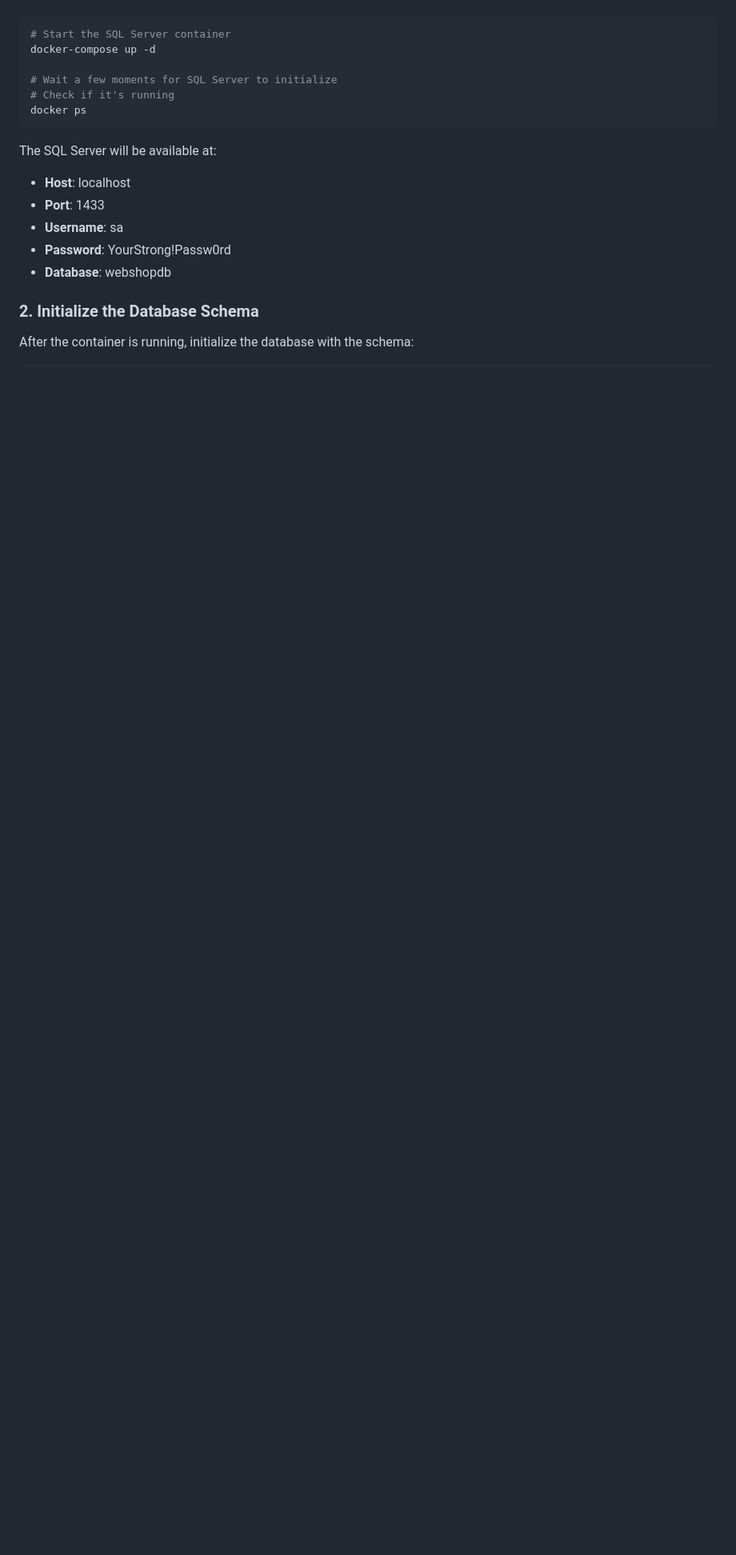
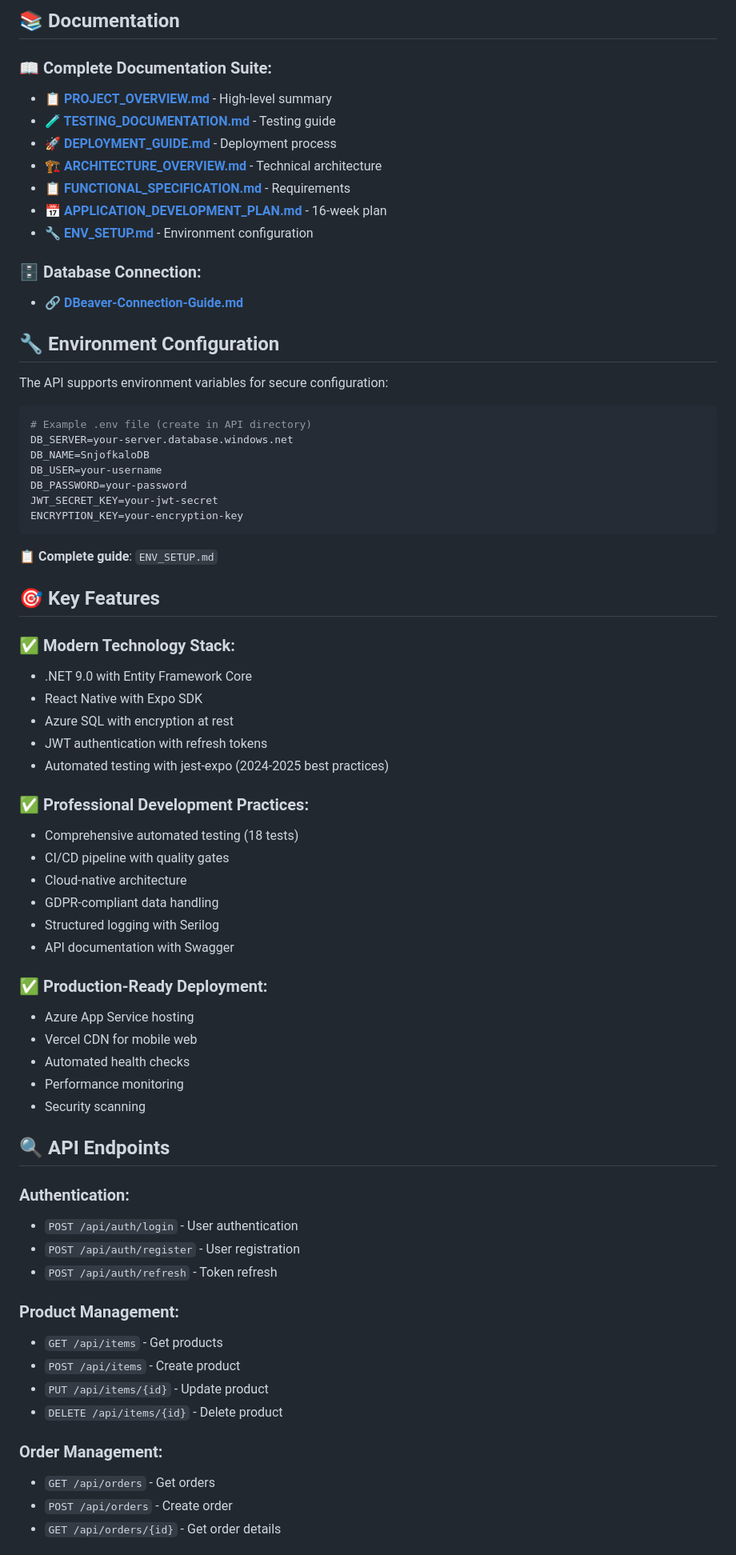
Before and after one commit to sokol-matija/OICAR-v2, a Markdown page: README.md, the part around the change printed below. Shown: that part at 80% size. GitHub-like rendering; blank space fills up the shorter version.

Commit message:
Update README to reflect current Azure cloud architecture - Remove outdated Docker references and add live deployment URLs, testing info, and production infrastructure details

````diff
--- a/README.md
+++ b/README.md
@@ -24,21 +156,72 @@ The project uses SQL Server running in Docker. To start the database:
+## 📚 **Documentation**
+
+### **📖 Complete Documentation Suite:**
+- **[📋 PROJECT_OVERVIEW.md](Documents/local-documentation/PROJECT_OVERVIEW.md)** - High-level summary
+- **[🧪 TESTING_DOCUMENTATION.md](Documents/TESTING_DOCUMENTATION.md)** - Testing guide
+- **[🚀 DEPLOYMENT_GUIDE.md](Documents/local-documentation/DEPLOYMENT_GUIDE.md)** - Deployment process
+- **[🏗️ ARCHITECTURE_OVERVIEW.md](Documents/local-documentation/ARCHITECTURE_OVERVIEW.md)** - Technical architecture
+- **[📋 FUNCTIONAL_SPECIFICATION.md](Documents/local-documentation/FUNCTIONAL_SPECIFICATION.md)** - Requirements
+- **[📅 APPLICATION_DEVELOPMENT_PLAN.md](Documents/local-documentation/APPLICATION_DEVELOPMENT_PLAN.md)** - 16-week plan
+- **[🔧 ENV_SETUP.md](ENV_SETUP.md)** - Environment configuration
+
+### **🗄️ Database Connection:**
+- **[🔗 DBeaver-Connection-Guide.md](Documents/local-documentation/DBeaver-Connection-Guide.md)**
+
+## 🔧 **Environment Configuration**
+
+The API supports environment variables for secure configuration:
 
 ```bash
-# Start the SQL Server container
-docker-compose up -d
-
-# Wait a few moments for SQL Server to initialize
-# Check if it's running
-docker ps
+# Example .env file (create in API directory)
+DB_SERVER=your-server.database.windows.net
+DB_NAME=SnjofkaloDB
+DB_USER=your-username
+DB_PASSWORD=your-password
+JWT_SECRET_KEY=your-jwt-secret
+ENCRYPTION_KEY=your-encryption-key
 ```
 
-The SQL Server will be available at:
-- **Host**: localhost
-- **Port**: 1433
-- **Username**: sa
-- **Password**: YourStrong!Passw0rd
-- **Database**: webshopdb
+📋 **Complete guide**: `ENV_SETUP.md`
 
-### 2. Initialize the Database Schema
+## 🎯 **Key Features**
 
-After the container is running, initialize the database with the schema:
+### **✅ Modern Technology Stack:**
+- .NET 9.0 with Entity Framework Core
+- React Native with Expo SDK
+- Azure SQL with encryption at rest
+- JWT authentication with refresh tokens
+- Automated testing with jest-expo (2024-2025 best practices)
 
+### **✅ Professional Development Practices:**
+- Comprehensive automated testing (18 tests)
+- CI/CD pipeline with quality gates
+- Cloud-native architecture
+- GDPR-compliant data handling
+- Structured logging with Serilog
+- API documentation with Swagger
+
+### **✅ Production-Ready Deployment:**
+- Azure App Service hosting
+- Vercel CDN for mobile web
+- Automated health checks
+- Performance monitoring
+- Security scanning
+
+## 🔍 **API Endpoints**
+
+### **Authentication:**
+- `POST /api/auth/login` - User authentication
+- `POST /api/auth/register` - User registration
+- `POST /api/auth/refresh` - Token refresh
+
+### **Product Management:**
+- `GET /api/items` - Get products
+- `POST /api/items` - Create product
+- `PUT /api/items/{id}` - Update product
+- `DELETE /api/items/{id}` - Delete product
+
+### **Order Management:**
+- `GET /api/orders` - Get orders
+- `POST /api/orders` - Create order
+- `GET /api/orders/{id}` - Get order details
+
````
Also changed, not shown: other parts of README.md (+196 -128 lines).
